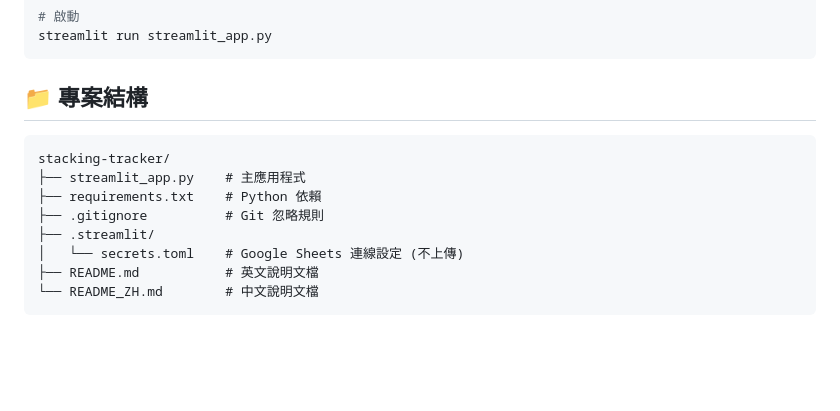
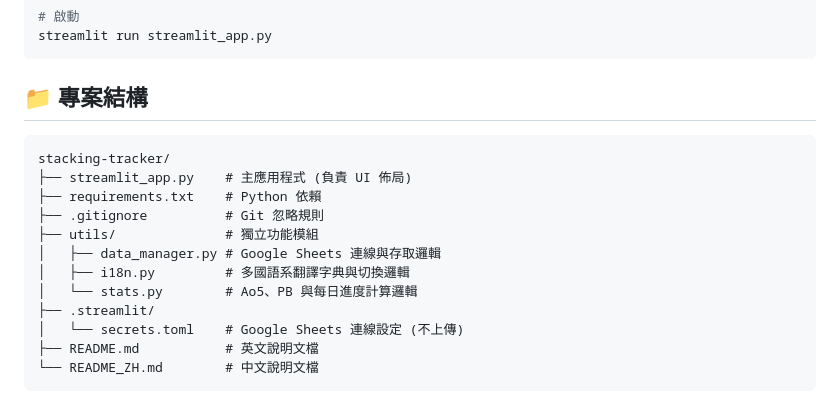
Before and after one commit to Paper1113/stacking-tracker, a Markdown page: README_ZH.md, the part around the change. Drawn GitHub-style; blank space fills up the shorter version.

````diff
--- a/README_ZH.md
+++ b/README_ZH.md
@@ -111,11 +111,15 @@ streamlit run streamlit_app.py
 
 ## 📁 專案結構
 
-```
+```text
 stacking-tracker/
-├── streamlit_app.py    # 主應用程式
+├── streamlit_app.py    # 主應用程式 (負責 UI 佈局)
 ├── requirements.txt    # Python 依賴
 ├── .gitignore          # Git 忽略規則
+├── utils/              # 獨立功能模組
+│   ├── data_manager.py # Google Sheets 連線與存取邏輯
+│   ├── i18n.py         # 多國語系翻譯字典與切換邏輯
+│   └── stats.py        # Ao5、PB 與每日進度計算邏輯
 ├── .streamlit/
 │   └── secrets.toml    # Google Sheets 連線設定 (不上傳)
 ├── README.md           # 英文說明文檔
````
Also changed, not shown: README.md (+6 -2 lines).
